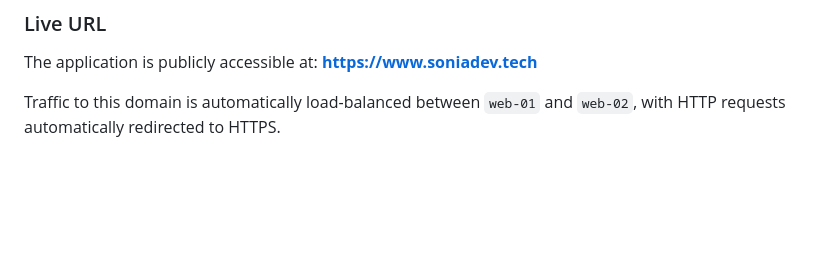
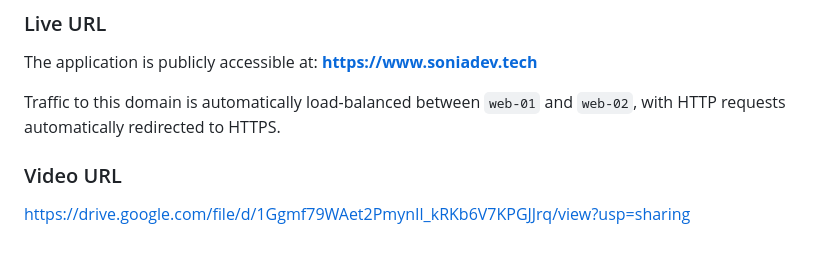
Before and after one commit to sgendaneza-web/web-infrastructure-summative, a Markdown page: kinyarwanda-dictionary/README.md, the part around the change. Drawn GitHub-style; blank space fills up the shorter version.

Commit message:
Added video to readme file

```diff
--- a/kinyarwanda-dictionary/README.md
+++ b/kinyarwanda-dictionary/README.md
@@ -49,3 +49,6 @@ The application is publicly accessible at:
 **https://www.soniadev.tech**
 
 Traffic to this domain is automatically load-balanced between `web-01` and `web-02`, with HTTP requests automatically redirected to HTTPS.
+
+### Video URL
+https://drive.google.com/file/d/1Ggmf79WAet2PmynIl_kRKb6V7KPGJJrq/view?usp=sharing
```
